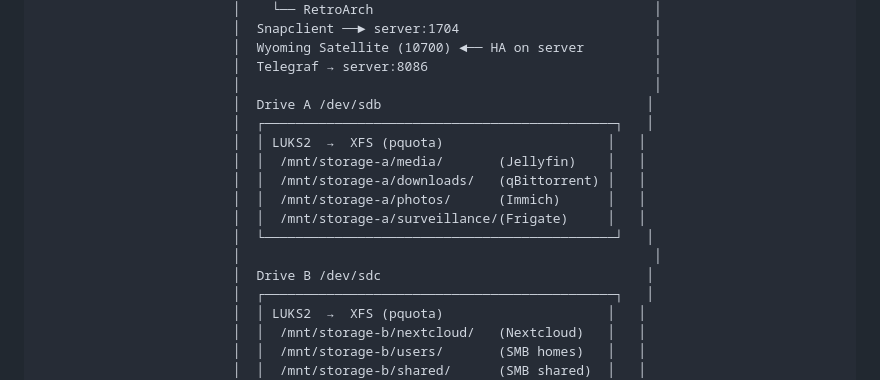
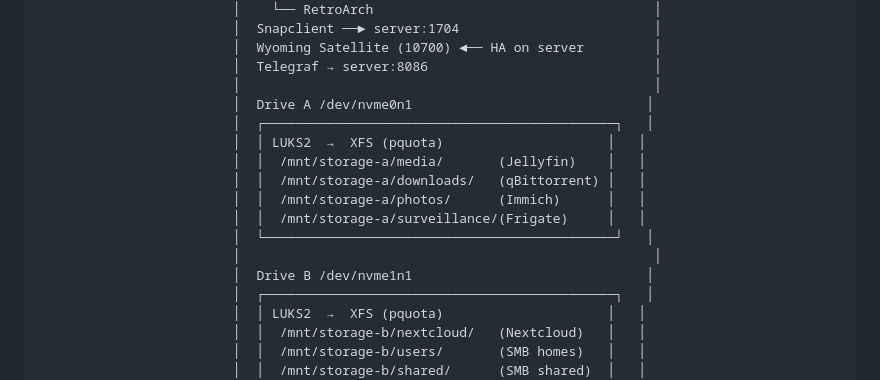
Before and after one commit to lanbat/nixos, a Markdown page: docs/architecture.md, the part around the change. GitHub-like rendering.

```diff
--- a/docs/architecture.md
+++ b/docs/architecture.md
@@ -47,7 +47,7 @@
                          │  Wyoming Satellite (10700) ◄── HA on server         │
                          │  Telegraf → server:8086                             │
                          │                                                     │
-                         │  Drive A /dev/sdb                                  │
+                         │  Drive A /dev/nvme0n1                              │
                          │  ┌─────────────────────────────────────────────┐   │
                          │  │ LUKS2  →  XFS (pquota)                     │   │
                          │  │  /mnt/storage-a/media/       (Jellyfin)    │   │
@@ -56,7 +56,7 @@
                          │  │  /mnt/storage-a/surveillance/(Frigate)     │   │
                          │  └─────────────────────────────────────────────┘   │
                          │                                                     │
-                         │  Drive B /dev/sdc                                  │
+                         │  Drive B /dev/nvme1n1                              │
                          │  ┌─────────────────────────────────────────────┐   │
                          │  │ LUKS2  →  XFS (pquota)                     │   │
                          │  │  /mnt/storage-b/nextcloud/   (Nextcloud)   │   │
```
Also changed, not shown: docs/deployment-checklist.md (+19 -11 lines).
